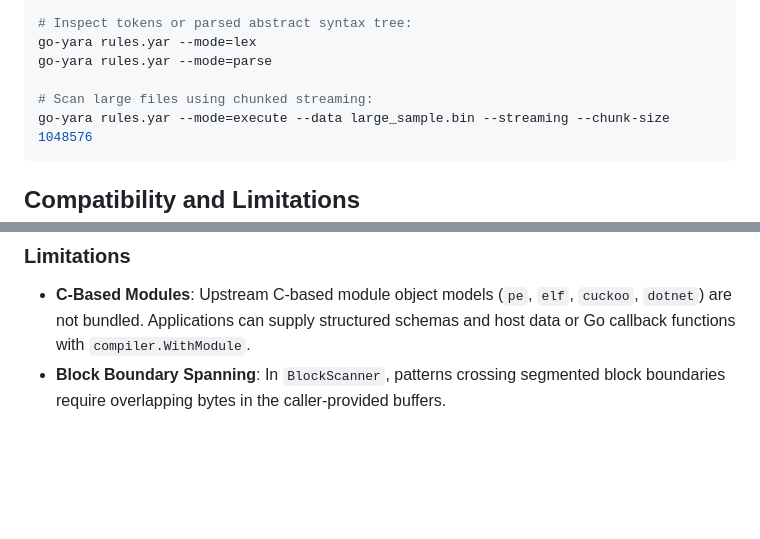
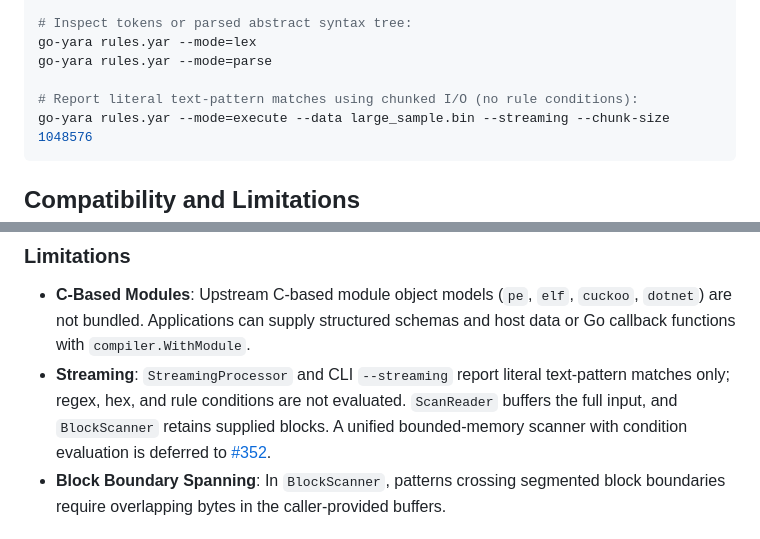
Before and after one commit to cawalch/go-yara, a Markdown page: README.md, 2 parts joined by grey strips. Drawn GitHub-style; blank space fills up the shorter version.

````diff
--- a/README.md
+++ b/README.md
@@ -513,7 +516,7 @@ go-yara rules.yar --mode=execute --data sample.bin
 go-yara rules.yar --mode=lex
 go-yara rules.yar --mode=parse
 
-# Scan large files using chunked streaming:
+# Report literal text-pattern matches using chunked I/O (no rule conditions):
 go-yara rules.yar --mode=execute --data large_sample.bin --streaming --chunk-size 1048576
 ```
 
@@ -528,6 +531,7 @@ go-yara rules.yar --mode=execute --data large_sample.bin --streaming --chunk-siz
 ### Limitations
 
 - **C-Based Modules**: Upstream C-based module object models (`pe`, `elf`, `cuckoo`, `dotnet`) are not bundled. Applications can supply structured schemas and host data or Go callback functions with `compiler.WithModule`.
+- **Streaming**: `StreamingProcessor` and CLI `--streaming` report literal text-pattern matches only; regex, hex, and rule conditions are not evaluated. `ScanReader` buffers the full input, and `BlockScanner` retains supplied blocks. A unified bounded-memory scanner with condition evaluation is deferred to [#352](https://github.com/cawalch/go-yara/issues/352).
 - **Block Boundary Spanning**: In `BlockScanner`, patterns crossing segmented block boundaries require overlapping bytes in the caller-provided buffers.
 
 ## Repository Layout
````
Also changed, not shown: other parts of README.md (+7 -4 lines), CHANGELOG.md (+31 -8 lines).
